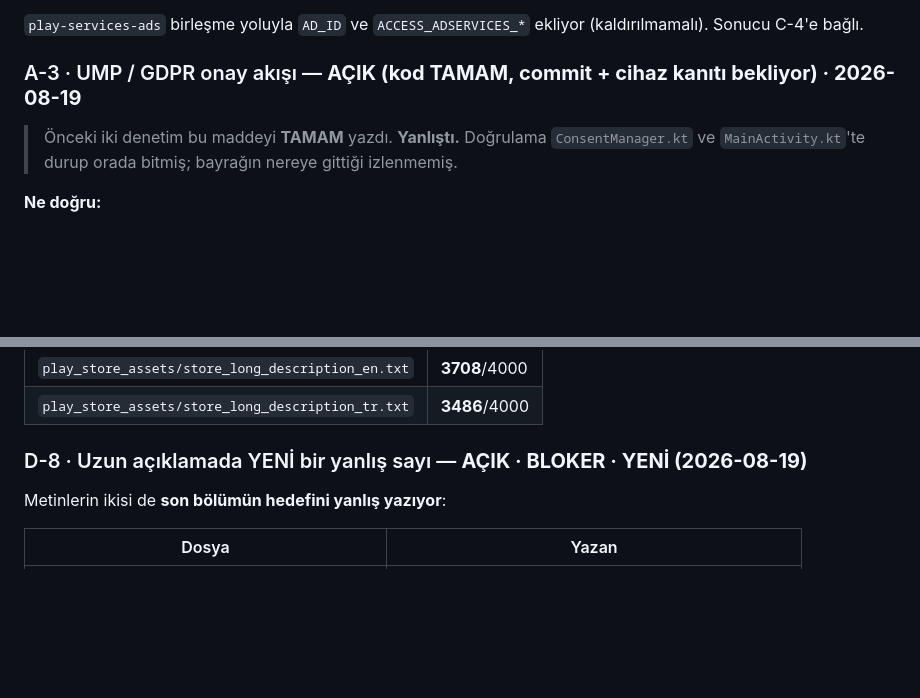
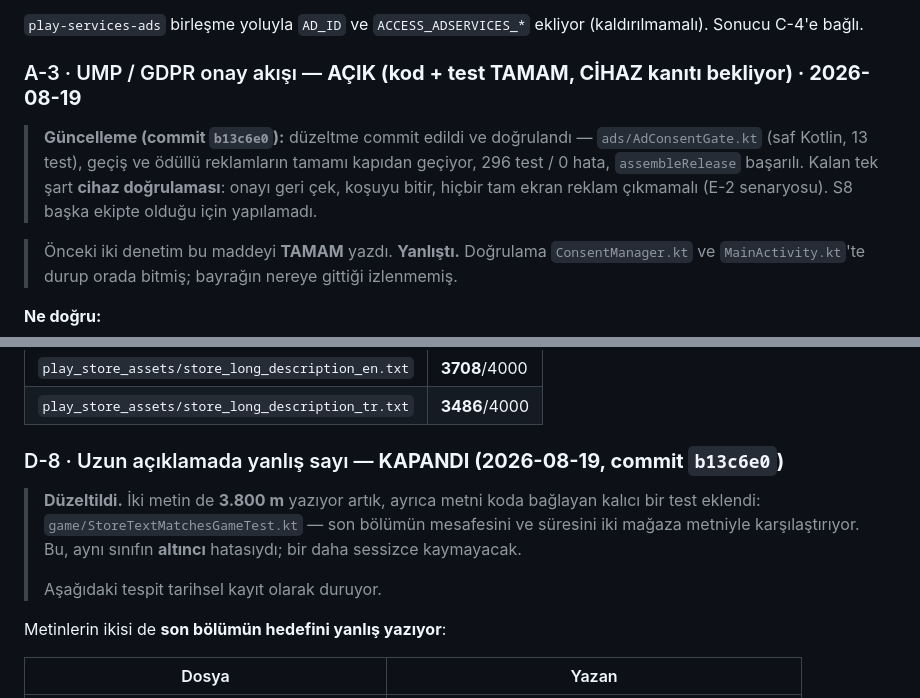
Before and after one commit to MiniAppFactory/KronDrive, a Markdown page: docs/PLAY_RELEASE_CHECKLIST.md, 2 parts joined by grey strips. GitHub-like rendering; blank space fills up the shorter version.

```diff
--- a/docs/PLAY_RELEASE_CHECKLIST.md
+++ b/docs/PLAY_RELEASE_CHECKLIST.md
@@ -113,7 +113,14 @@ Firebase, Billing **yok**.
 `play-services-ads` birleşme yoluyla `AD_ID` ve `ACCESS_ADSERVICES_*` ekliyor
 (kaldırılmamalı). Sonucu C-4'e bağlı.
 
-### A-3 · UMP / GDPR onay akışı — **AÇIK (kod TAMAM, commit + cihaz kanıtı bekliyor) · 2026-08-19**
+### A-3 · UMP / GDPR onay akışı — **AÇIK (kod + test TAMAM, CİHAZ kanıtı bekliyor) · 2026-08-19**
+
+> **Güncelleme (commit `b13c6e0`):** düzeltme commit edildi ve doğrulandı —
+> `ads/AdConsentGate.kt` (saf Kotlin, 13 test), geçiş ve ödüllü reklamların
+> tamamı kapıdan geçiyor, 296 test / 0 hata, `assembleRelease` başarılı.
+> Kalan tek şart **cihaz doğrulaması**: onayı geri çek, koşuyu bitir,
+> hiçbir tam ekran reklam çıkmamalı (E-2 senaryosu). S8 başka ekipte
+> olduğu için yapılamadı.
 
 > Önceki iki denetim bu maddeyi **TAMAM** yazdı. **Yanlıştı.** Doğrulama
 > `ConsentManager.kt` ve `MainActivity.kt`'te durup orada bitmiş; bayrağın
@@ -705,7 +712,15 @@ Uzunluklar (bugün yeniden ölçüldü):
 | `play_store_assets/store_long_description_en.txt` | **3708**/4000 |
 | `play_store_assets/store_long_description_tr.txt` | **3486**/4000 |
 
-### D-8 · Uzun açıklamada YENİ bir yanlış sayı — **AÇIK · BLOKER · YENİ (2026-08-19)**
+### D-8 · Uzun açıklamada yanlış sayı — **KAPANDI (2026-08-19, commit `b13c6e0`)**
+
+> **Düzeltildi.** İki metin de **3.800 m** yazıyor artık, ayrıca metni koda
+> bağlayan kalıcı bir test eklendi:
+> `game/StoreTextMatchesGameTest.kt` — son bölümün mesafesini ve süresini iki
+> mağaza metniyle karşılaştırıyor. Bu, aynı sınıfın **altıncı** hatasıydı;
+> bir daha sessizce kaymayacak.
+>
+> Aşağıdaki tespit tarihsel kayıt olarak duruyor.
 
 Metinlerin ikisi de **son bölümün hedefini yanlış yazıyor**:
 
```
Also changed, not shown: CLAUDE.md (+5 -6 lines), docs/HANDOVER_20260819.md (added, +114 -0 lines).
